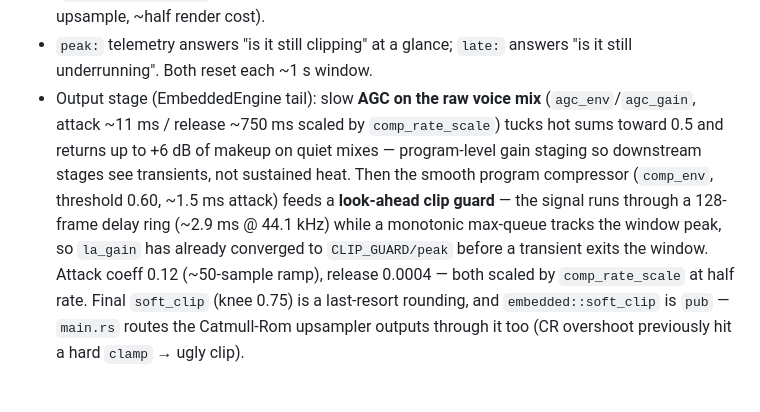
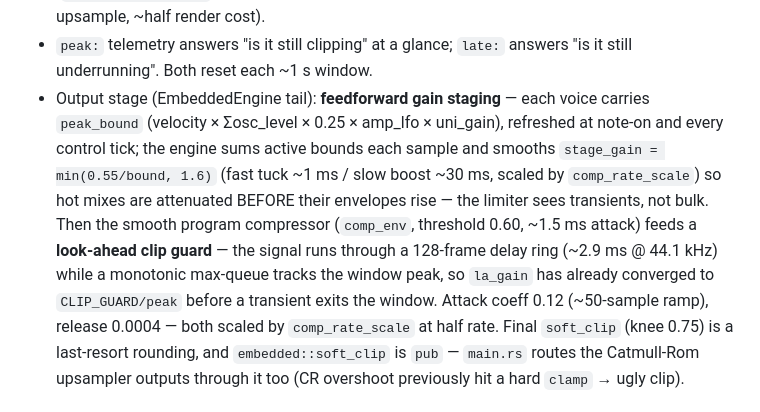
Before and after one commit to Nasker/rust-in-hard-synth, a Markdown page: AGENTS.md, the part around the change. Drawn GitHub-style.

Commit message:
Document feedforward gain staging in AGENTS.md
Generated with [Devin](https://devin.ai)

Co-Authored-By: Devin <158243242+devin-ai-integration[bot]@users.noreply.github.com>

```diff
--- a/AGENTS.md
+++ b/AGENTS.md
@@ -199,12 +199,14 @@ wiring away from the module antenna.
   in place; 128 synth frames + Catmull-Rom 2x upsample, ~half render cost).
 - `peak:` telemetry answers "is it still clipping" at a glance; `late:`
   answers "is it still underrunning". Both reset each ~1 s window.
-- Output stage (EmbeddedEngine tail): slow **AGC on the raw voice mix**
-  (`agc_env`/`agc_gain`, attack ~11 ms / release ~750 ms scaled by
-  `comp_rate_scale`) tucks hot sums toward 0.5 and returns up to +6 dB
-  of makeup on quiet mixes — program-level gain staging so downstream
-  stages see transients, not sustained heat. Then the smooth program
-  compressor
+- Output stage (EmbeddedEngine tail): **feedforward gain staging** —
+  each voice carries `peak_bound` (velocity × Σosc_level × 0.25 ×
+  amp_lfo × uni_gain), refreshed at note-on and every control tick;
+  the engine sums active bounds each sample and smooths
+  `stage_gain = min(0.55/bound, 1.6)` (fast tuck ~1 ms / slow boost
+  ~30 ms, scaled by `comp_rate_scale`) so hot mixes are attenuated
+  BEFORE their envelopes rise — the limiter sees transients, not bulk.
+  Then the smooth program compressor
   (`comp_env`, threshold 0.60, ~1.5 ms attack) feeds a **look-ahead clip
   guard** — the signal runs through a 128-frame delay ring
   (~2.9 ms @ 44.1 kHz) while a monotonic max-queue tracks the window
```
